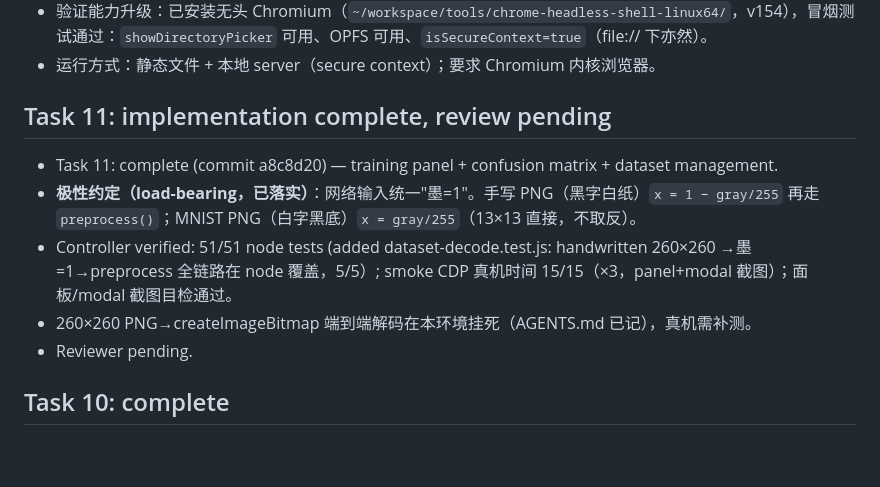
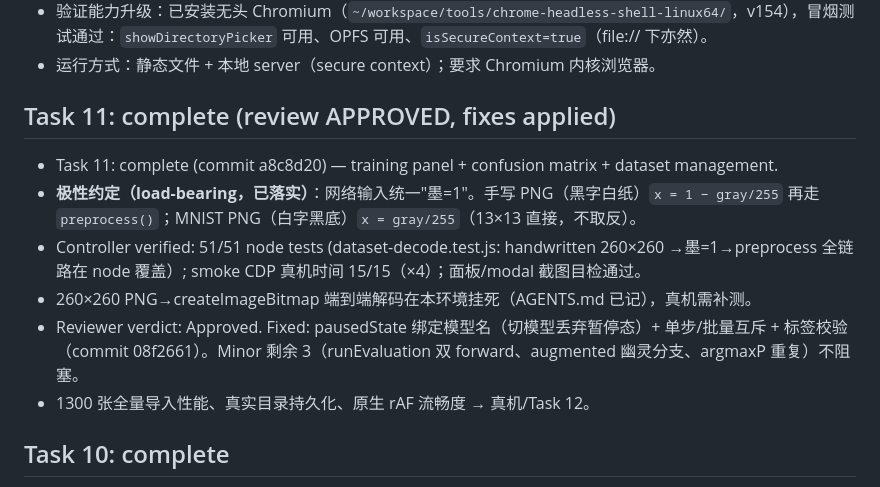
Before and after one commit to qingcaoyuyang/nn-anatomy2, a Markdown page: .sdd/progress.md, the part around the change. GitHub-like rendering; blank space fills up the shorter version.

Commit message:
docs: ledger Task 11 review approved, fixes applied

```diff
--- a/.sdd/progress.md
+++ b/.sdd/progress.md
@@ -32,12 +32,13 @@
 - 验证能力升级：已安装无头 Chromium（`~/workspace/tools/chrome-headless-shell-linux64/`，v154），冒烟测试通过：`showDirectoryPicker` 可用、OPFS 可用、`isSecureContext=true`（file:// 下亦然）。
 - 运行方式：静态文件 + 本地 server（secure context）；要求 Chromium 内核浏览器。
 
-## Task 11: implementation complete, review pending
+## Task 11: complete (review APPROVED, fixes applied)
 - Task 11: complete (commit a8c8d20) — training panel + confusion matrix + dataset management.
 - **极性约定（load-bearing，已落实）**：网络输入统一"墨=1"。手写 PNG（黑字白纸）`x = 1 − gray/255` 再走 `preprocess()`；MNIST PNG（白字黑底）`x = gray/255`（13×13 直接，不取反）。
-- Controller verified: 51/51 node tests (added dataset-decode.test.js: handwritten 260×260 →墨=1→preprocess 全链路在 node 覆盖，5/5）; smoke CDP 真机时间 15/15（×3，panel+modal 截图）；面板/modal 截图目检通过。
+- Controller verified: 51/51 node tests (dataset-decode.test.js: handwritten 260×260 →墨=1→preprocess 全链路在 node 覆盖）; smoke CDP 真机时间 15/15（×4）；面板/modal 截图目检通过。
 - 260×260 PNG→createImageBitmap 端到端解码在本环境挂死（AGENTS.md 已记），真机需补测。
-- Reviewer pending.
+- Reviewer verdict: Approved. Fixed: pausedState 绑定模型名（切模型丢弃暂停态）+ 单步/批量互斥 + 标签校验（commit 08f2661）。Minor 剩余 3（runEvaluation 双 forward、augmented 幽灵分支、argmaxP 重复）不阻塞。
+- 1300 张全量导入性能、真实目录持久化、原生 rAF 流畅度 → 真机/Task 12。
 
 ## Task 10: complete
 - Task 10: complete (commit 7f287d1, review APPROVED)
```
